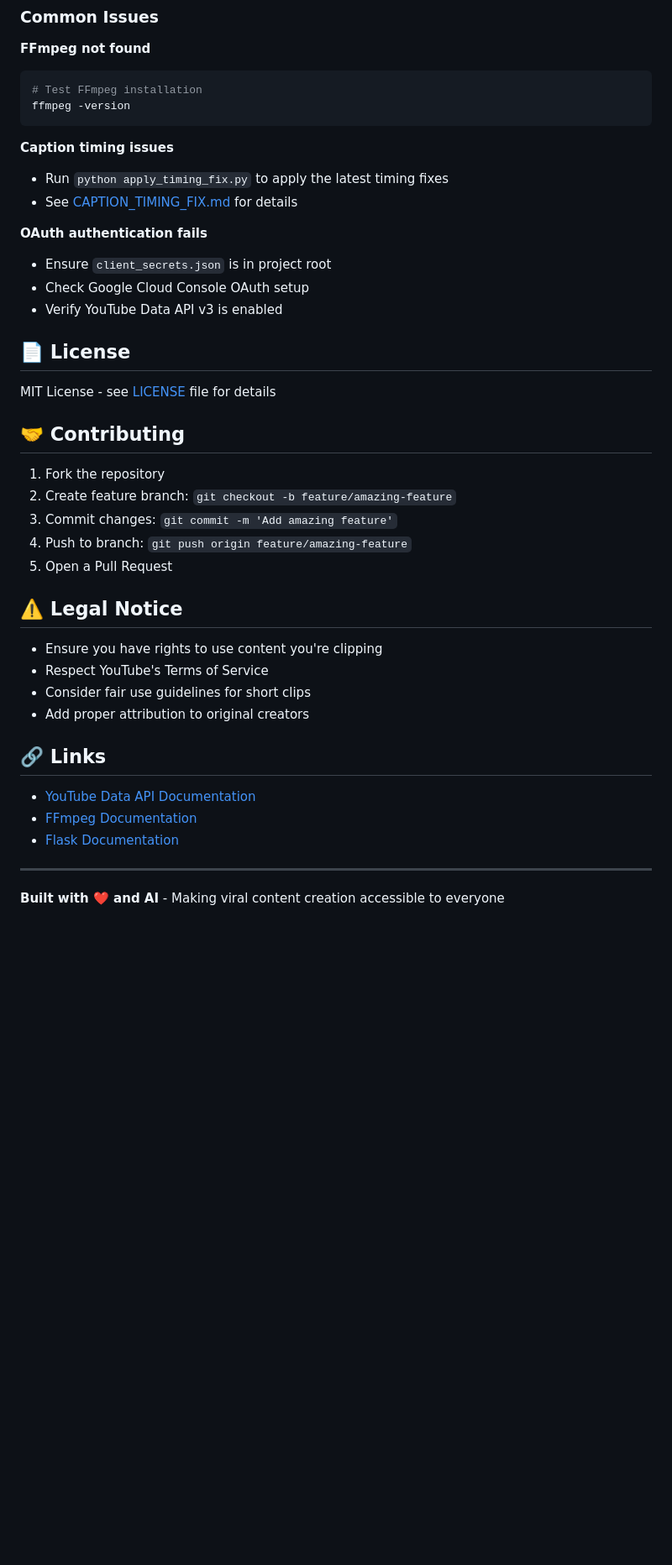
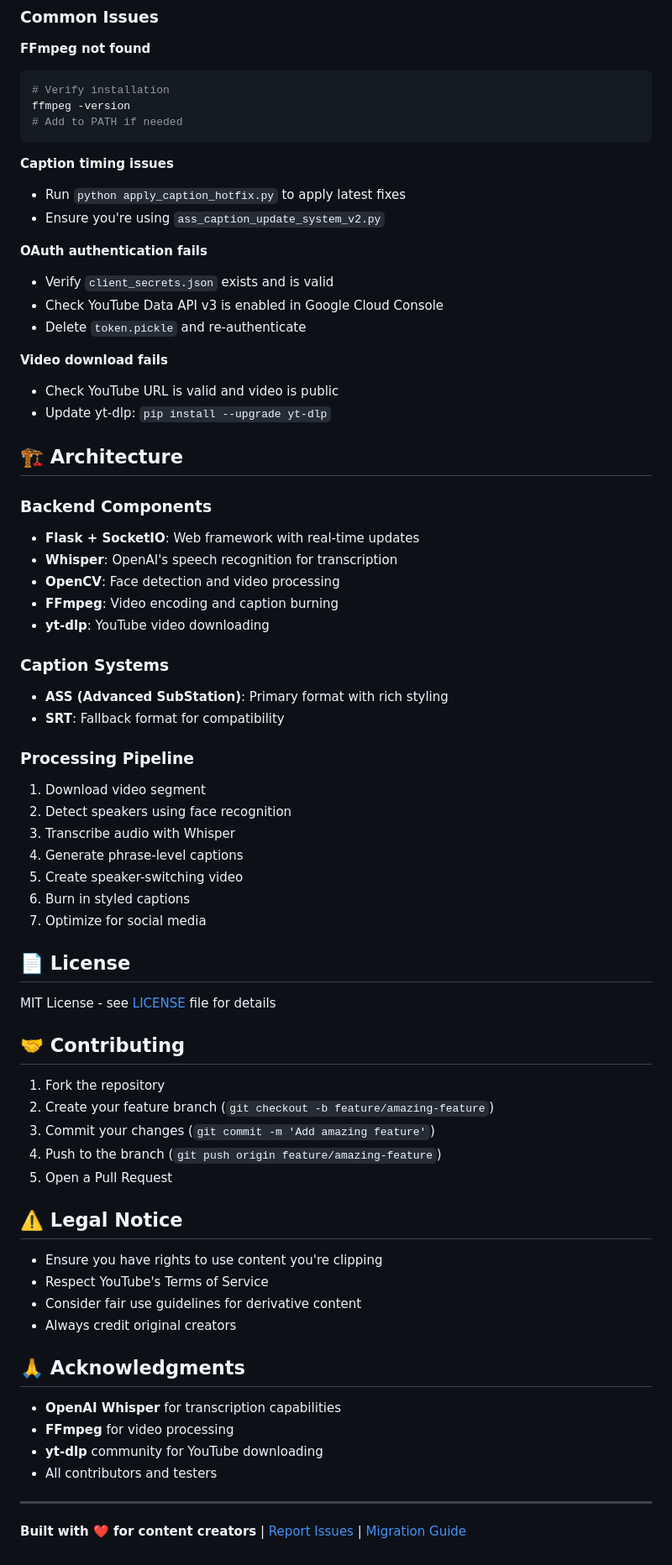
Before and after one commit to dschwenk94/viral-clipper, a Markdown page: README.md, the part around one of its changes. Shown at 84% size. Rendered like a GitHub page; blank space fills up the shorter version.

````diff
--- a/README.md
+++ b/README.md
@@ -134,18 +122,45 @@ Clippy/
 
 **FFmpeg not found**
 ```bash
-# Test FFmpeg installation
+# Verify installation
 ffmpeg -version
+# Add to PATH if needed
 ```
 
 **Caption timing issues**
-- Run `python apply_timing_fix.py` to apply the latest timing fixes
-- See [CAPTION_TIMING_FIX.md](CAPTION_TIMING_FIX.md) for details
+- Run `python apply_caption_hotfix.py` to apply latest fixes
+- Ensure you're using `ass_caption_update_system_v2.py`
 
 **OAuth authentication fails**
-- Ensure `client_secrets.json` is in project root
-- Check Google Cloud Console OAuth setup
-- Verify YouTube Data API v3 is enabled
+- Verify `client_secrets.json` exists and is valid
+- Check YouTube Data API v3 is enabled in Google Cloud Console
+- Delete `token.pickle` and re-authenticate
+
+**Video download fails**
+- Check YouTube URL is valid and video is public
+- Update yt-dlp: `pip install --upgrade yt-dlp`
+
+## 🏗️ Architecture
+
+### Backend Components
+- **Flask + SocketIO**: Web framework with real-time updates
+- **Whisper**: OpenAI's speech recognition for transcription
+- **OpenCV**: Face detection and video processing
+- **FFmpeg**: Video encoding and caption burning
+- **yt-dlp**: YouTube video downloading
+
+### Caption Systems
+- **ASS (Advanced SubStation)**: Primary format with rich styling
+- **SRT**: Fallback format for compatibility
+
+### Processing Pipeline
+1. Download video segment
+2. Detect speakers using face recognition
+3. Transcribe audio with Whisper
+4. Generate phrase-level captions
+5. Create speaker-switching video
+6. Burn in styled captions
+7. Optimize for social media
 
 ## 📄 License
 
@@ -154,24 +169,25 @@ MIT License - see [LICENSE](LICENSE) file for details
 ## 🤝 Contributing
 
 1. Fork the repository
-2. Create feature branch: `git checkout -b feature/amazing-feature`
-3. Commit changes: `git commit -m 'Add amazing feature'`
-4. Push to branch: `git push origin feature/amazing-feature`
+2. Create your feature branch (`git checkout -b feature/amazing-feature`)
+3. Commit your changes (`git commit -m 'Add amazing feature'`)
+4. Push to the branch (`git push origin feature/amazing-feature`)
 5. Open a Pull Request
 
 ## ⚠️ Legal Notice
 
 - Ensure you have rights to use content you're clipping
 - Respect YouTube's Terms of Service
-- Consider fair use guidelines for short clips
-- Add proper attribution to original creators
+- Consider fair use guidelines for derivative content
+- Always credit original creators
 
-## 🔗 Links
+## 🙏 Acknowledgments
 
-- [YouTube Data API Documentation](https://developers.google.com/youtube/v3)
-- [FFmpeg Documentation](https://ffmpeg.org/documentation.html)
-- [Flask Documentation](https://flask.palletsprojects.com/)
+- **OpenAI Whisper** for transcription capabilities
+- **FFmpeg** for video processing
+- **yt-dlp** community for YouTube downloading
+- All contributors and testers
 
 ---
 
-**Built with ❤️ and AI** - Making viral content creation accessible to everyone
+**Built with ❤️ for content creators** | [Report Issues](https://github.com/dschwenk94/Clippy/issues) | [Migration Guide](MIGRATION_GUIDE.md)
````
Also changed, not shown: other parts of README.md (+53 -65 lines).
